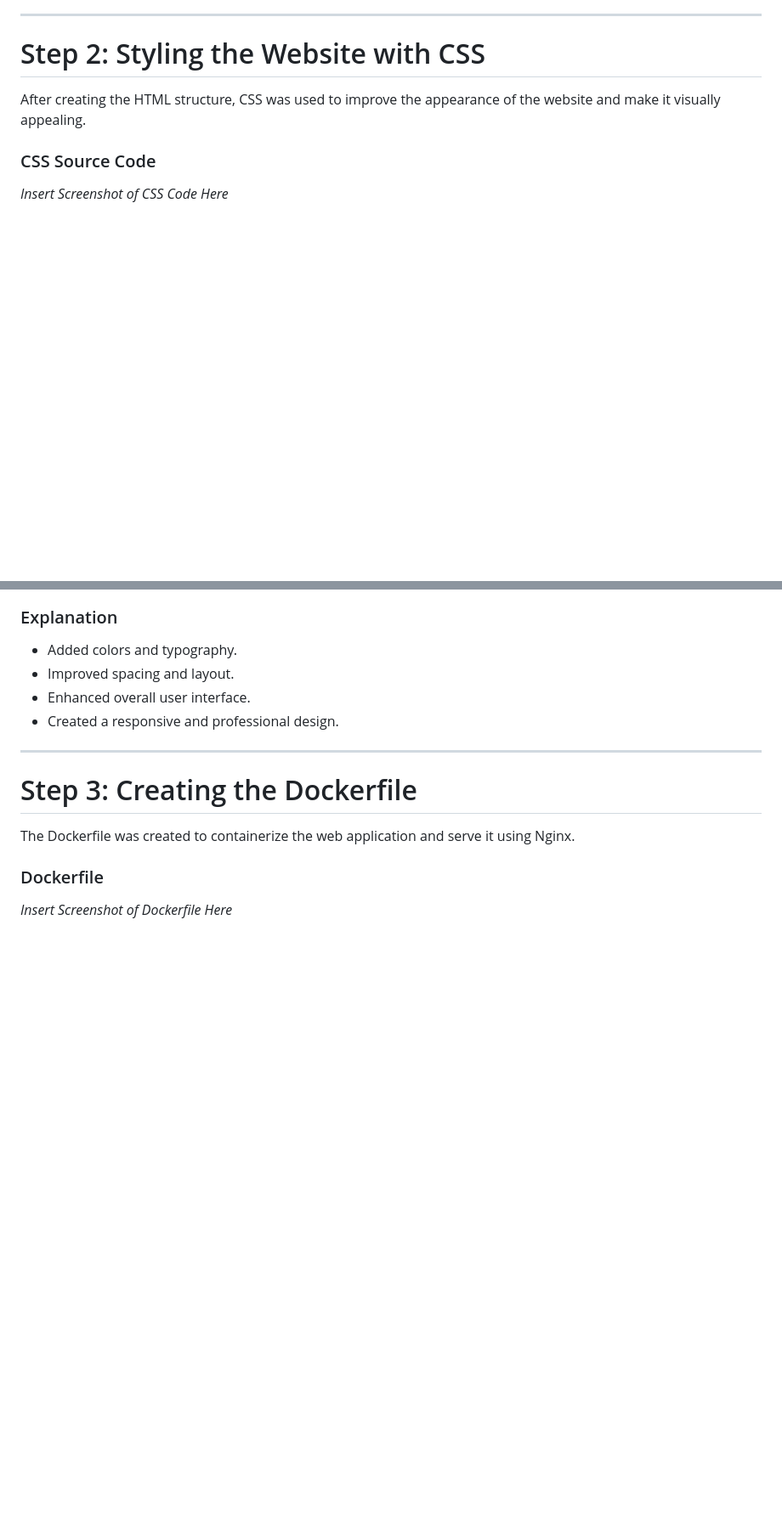
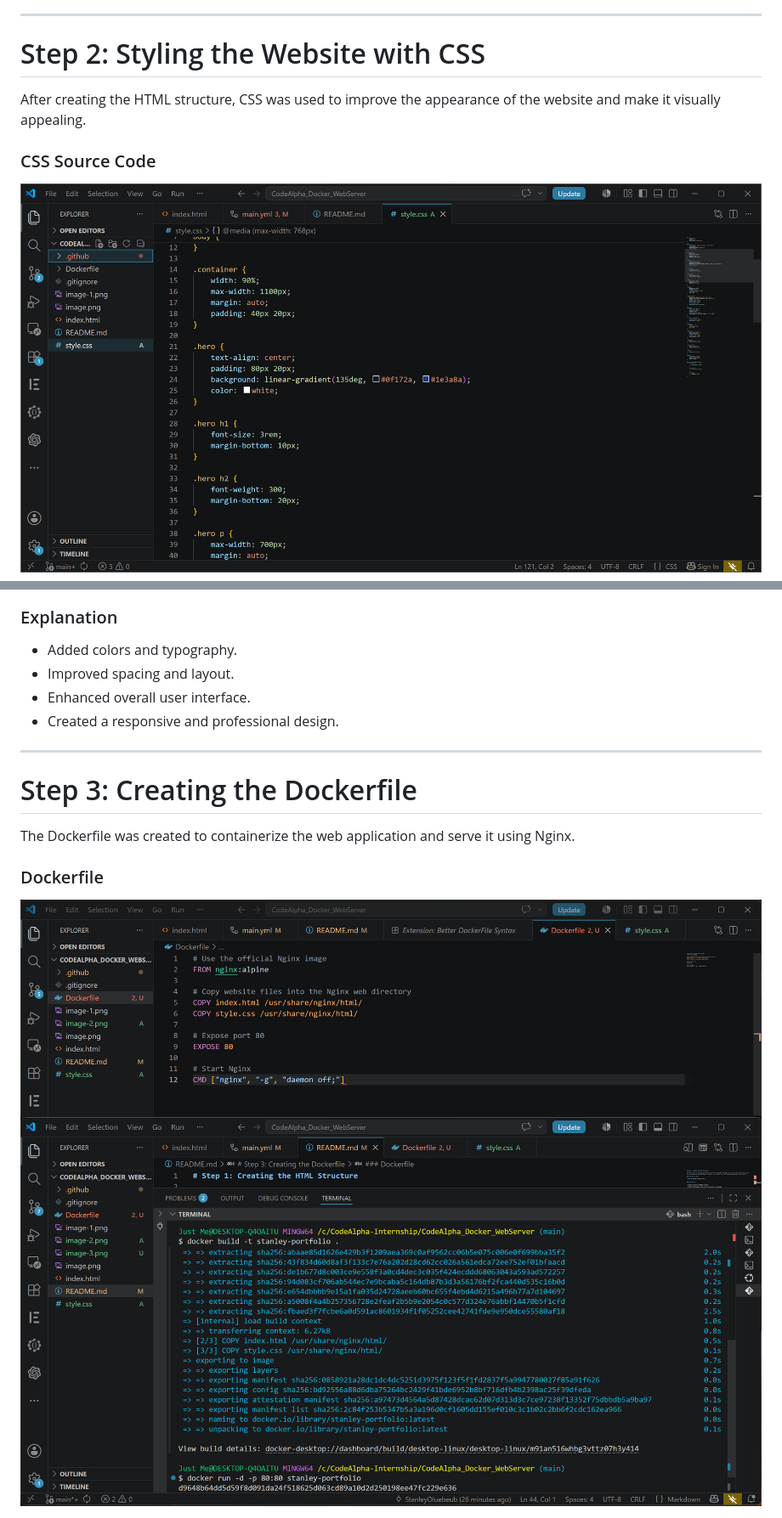
Before and after one commit to Stanleyoluebube/CodeAlpha_Docker_WebServer, a Markdown page: README.md, 2 parts joined by grey strips. Shown: that part at 85% size. Rendered like a GitHub page; pictures changed too: image-2.png (added), image-3.png (added), image-4.png (added); blank space fills up the shorter version.

Commit message:
update dockerfile

```diff
--- a/README.md
+++ b/README.md
@@ -22,5 +22,5 @@ After creating the HTML structure, CSS was used to improve the appearance of the
 
 ### CSS Source Code
 
-*Insert Screenshot of CSS Code Here*
+![CSS Screenshot](image-2.png)
 
@@ -43,5 +40,5 @@ The Dockerfile was created to containerize the web application and serve it usin
 
 ### Dockerfile
 
-*Insert Screenshot of Dockerfile Here*
+![Dockerfile Screenshot](image-3.png) ![Docker build Screenshot](image-4.png)
 
```
Also changed, not shown: other parts of README.md (+0 -6 lines), 3 other files.
